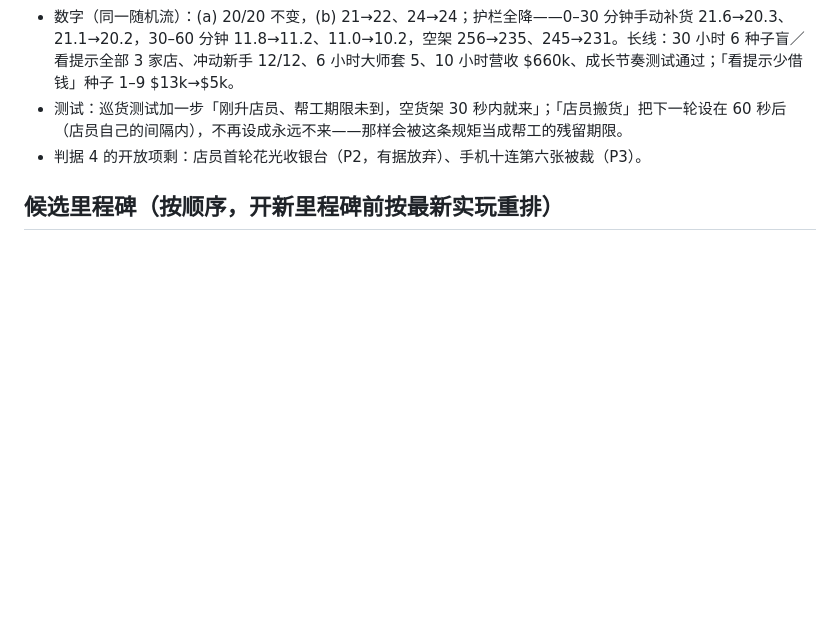
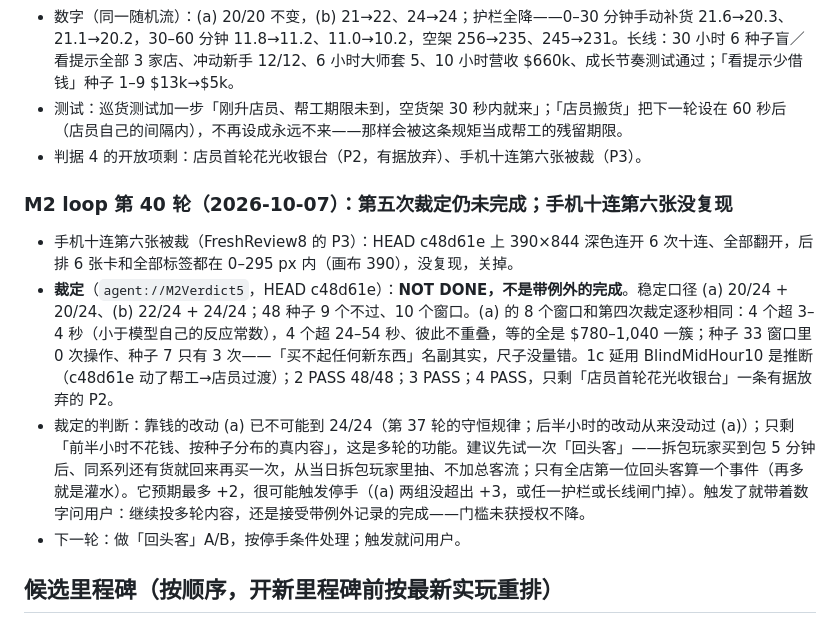
Before and after one commit to Sma1lboy/ptcg-shop, a Markdown page: ROADMAP.md, the part around the change. Rendered like a GitHub page; blank space fills up the shorter version.

Commit message:
记录第五次 M2 裁定（未完成）与手机十连第六张未复现

```diff
--- a/ROADMAP.md
+++ b/ROADMAP.md
@@ -555,6 +555,13 @@
 - 测试：巡货测试加一步「刚升店员、帮工期限未到，空货架 30 秒内就来」；「店员搬货」把下一轮设在 60 秒后（店员自己的间隔内），不再设成永远不来——那样会被这条规矩当成帮工的残留期限。
 - 判据 4 的开放项剩：店员首轮花光收银台（P2，有据放弃）、手机十连第六张被裁（P3）。
 
+### M2 loop 第 40 轮（2026-10-07）：第五次裁定仍未完成；手机十连第六张没复现
+
+- 手机十连第六张被裁（FreshReview8 的 P3）：HEAD c48d61e 上 390×844 深色连开 6 次十连、全部翻开，后排 6 张卡和全部标签都在 0–295 px 内（画布 390），没复现，关掉。
+- **裁定**（`agent://M2Verdict5`，HEAD c48d61e）：**NOT DONE，不是带例外的完成**。稳定口径 (a) 20/24 + 20/24、(b) 22/24 + 24/24；48 种子 9 个不过、10 个窗口。(a) 的 8 个窗口和第四次裁定逐秒相同：4 个超 3–4 秒（小于模型自己的反应常数），4 个超 24–54 秒、彼此不重叠，等的全是 $780–1,040 一簇；种子 33 窗口里 0 次操作、种子 7 只有 3 次——「买不起任何新东西」名副其实，尺子没量错。1c 延用 BlindMidHour10 是推断（c48d61e 动了帮工→店员过渡）；2 PASS 48/48；3 PASS；4 PASS，只剩「店员首轮花光收银台」一条有据放弃的 P2。
+- 裁定的判断：靠钱的改动 (a) 已不可能到 24/24（第 37 轮的守恒规律；后半小时的改动从来没动过 (a)）；只剩「前半小时不花钱、按种子分布的真内容」，这是多轮的功能。建议先试一次「回头客」——拆包玩家买到包 5 分钟后、同系列还有货就回来再买一次，从当日拆包玩家里抽、不加总客流；只有全店第一位回头客算一个事件（再多就是灌水）。它预期最多 +2，很可能触发停手（(a) 两组没超出 +3，或任一护栏或长线闸门掉）。触发了就带着数字问用户：继续投多轮内容，还是接受带例外记录的完成——门槛未获授权不降。
+- 下一轮：做「回头客」A/B，按停手条件处理；触发就问用户。
+
 ## 候选里程碑（按顺序，开新里程碑前按最新实玩重排）
 
 - **M2 第一小时**：前 60 分钟每隔几分钟就有一个新东西落到玩家手里（解锁、升级、成就、剧情节拍、新顾客类型），关掉页面有理由回来，第一张到第三张账单之间有一次明确的「店变大了」时刻。判据草稿：
```
